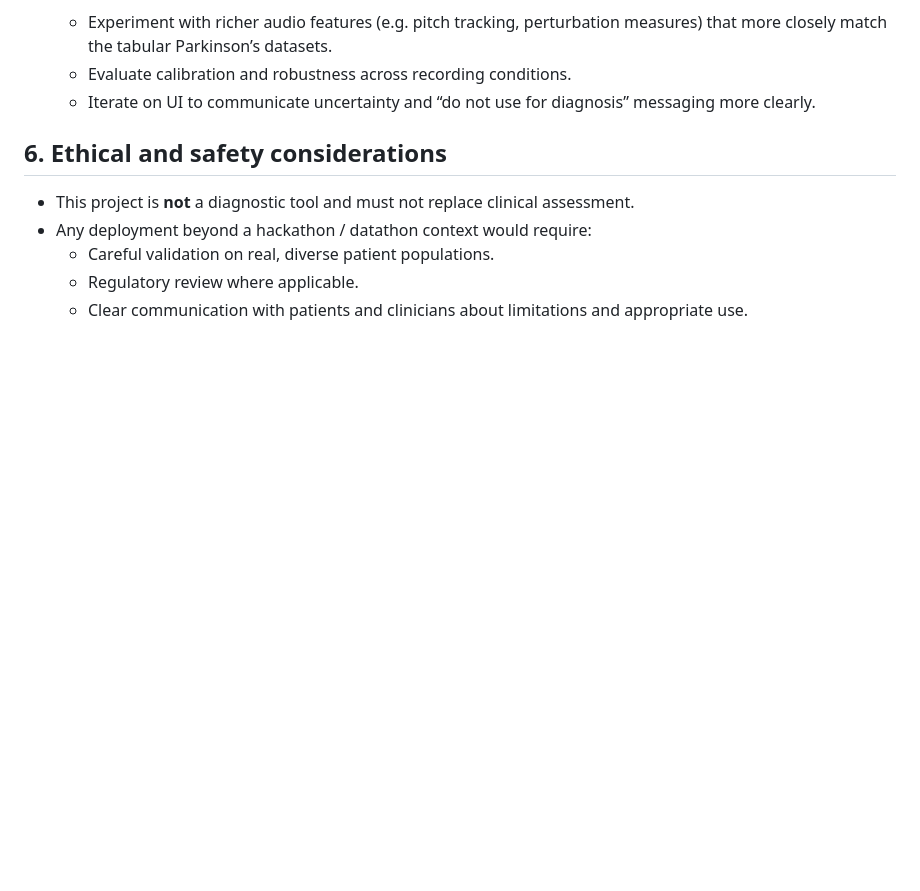
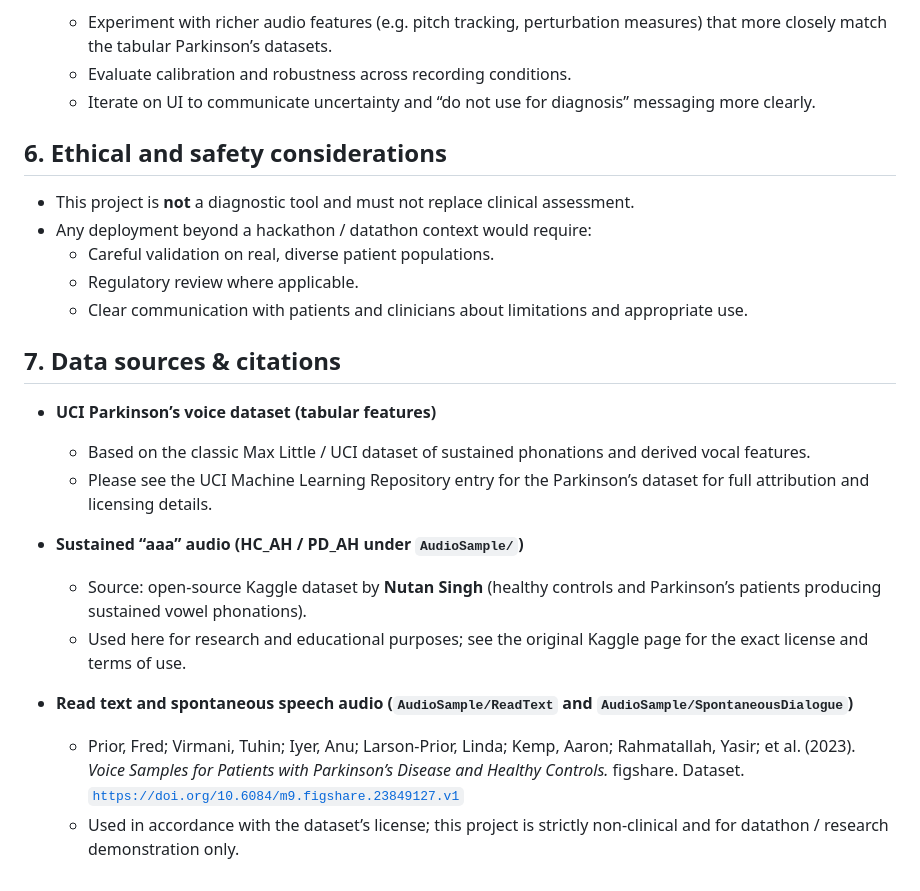
Before and after one commit to hassan-nabil/AuDisease, a Markdown page: README.md, the part around the change. Rendered like a GitHub page; blank space fills up the shorter version.

Commit message:
Add data source and citation details for audio and tabular datasets

```diff
--- a/README.md
+++ b/README.md
@@ -178,3 +178,19 @@ You can also explore all endpoints via the auto‑generated docs at `http://127.
   - Careful validation on real, diverse patient populations.
   - Regulatory review where applicable.
   - Clear communication with patients and clinicians about limitations and appropriate use.
+
+## 7. Data sources & citations
+
+- **UCI Parkinson’s voice dataset (tabular features)**
+  - Based on the classic Max Little / UCI dataset of sustained phonations and derived vocal features.
+  - Please see the UCI Machine Learning Repository entry for the Parkinson’s dataset for full attribution and licensing details.
+
+- **Sustained “aaa” audio (HC_AH / PD_AH under `AudioSample/`)**
+  - Source: open‑source Kaggle dataset by **Nutan Singh** (healthy controls and Parkinson’s patients producing sustained vowel phonations).
+  - Used here for research and educational purposes; see the original Kaggle page for the exact license and terms of use.
+
+- **Read text and spontaneous speech audio (`AudioSample/ReadText` and `AudioSample/SpontaneousDialogue`)**
+  - Prior, Fred; Virmani, Tuhin; Iyer, Anu; Larson‑Prior, Linda; Kemp, Aaron; Rahmatallah, Yasir; et al. (2023).
+    *Voice Samples for Patients with Parkinson’s Disease and Healthy Controls.* figshare. Dataset.
+    [`https://doi.org/10.6084/m9.figshare.23849127.v1`](https://doi.org/10.6084/m9.figshare.23849127.v1)
+  - Used in accordance with the dataset’s license; this project is strictly non‑clinical and for datathon / research demonstration only.
```
